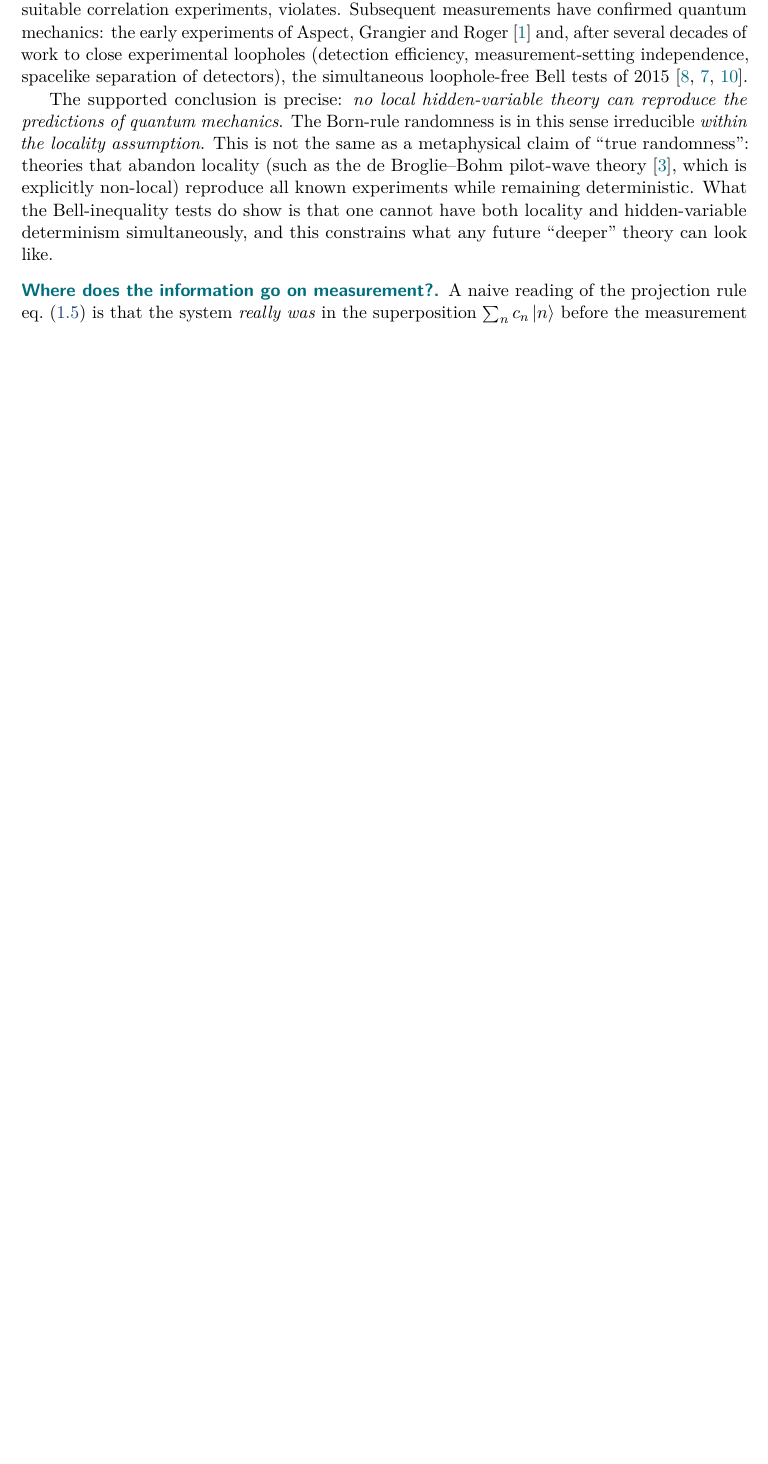
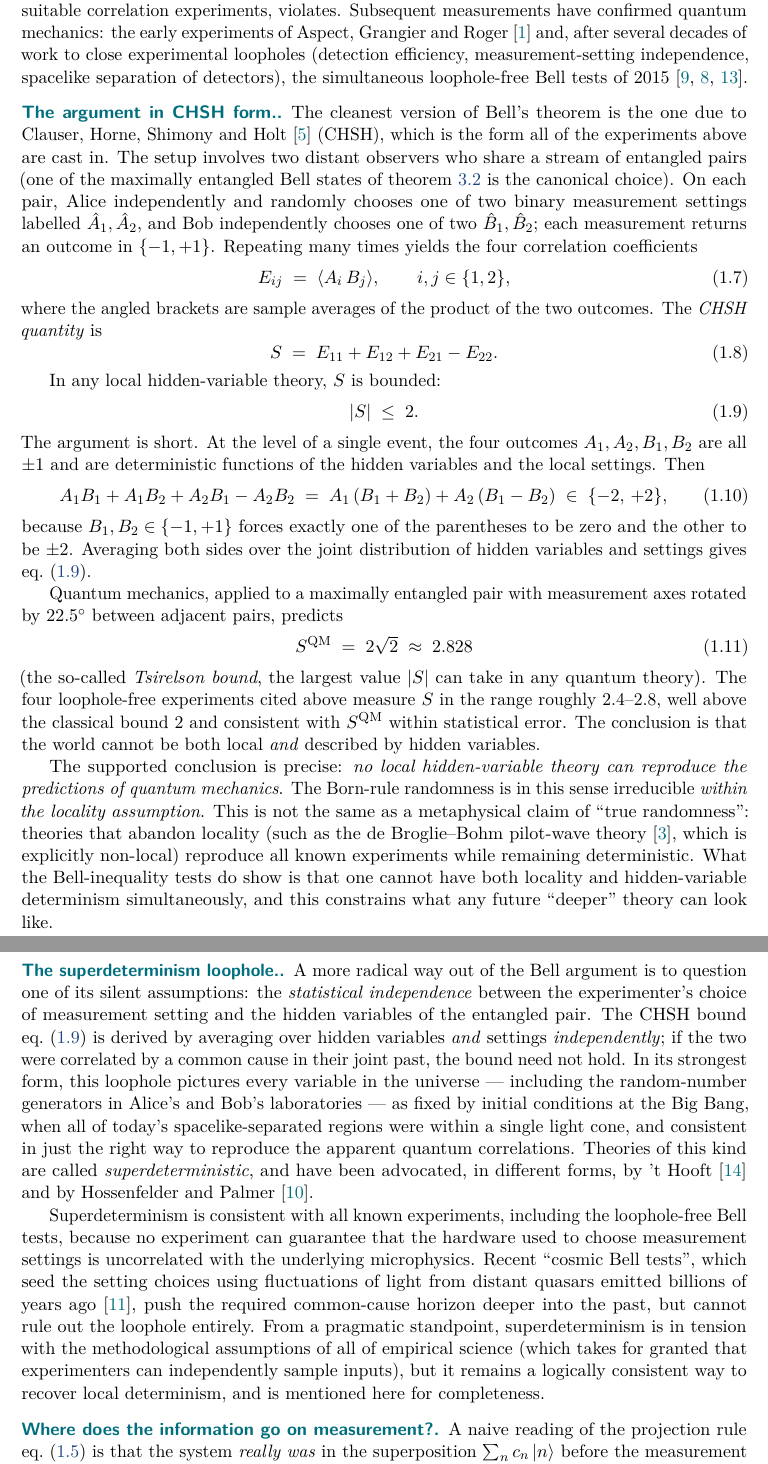
Before and after one commit to fewagner/quantum101, a LaTeX thesis (main.tex, which reads bibliography.bib, chapters/01_postulates_and_states.tex): part of page 14 of 51 before the commit and two parts of pages 14 and 15 of 51 after it, the two joined at a grey line, cut so that both start at the same text, the shorter picture padded with empty space. Compiled offline with pdfLaTeX.

Commit message:
Expand 1.3.1: CHSH inequality and the superdeterminism loophole
Per review: explain the Bell inequality with enough detail that the
reader sees why it holds for local hidden variables and why QM
violates it, and add a reference to the superdeterminism loophole.

CHSH form (new \paragraph block right after the experimental list):

  - Setup: two distant observers, two binary measurement settings
    each, outcomes +/-1 on a shared entangled pair.
  - Define E_ij = <A_i B_j> and the CHSH quantity S = E_11 + E_12
    + E_21 - E_22.
  - Local-hidden-variable bound |S| <= 2, with the short
    A_1(B_1+B_2) + A_2(B_1-B_2) in {-2,+2} argument spelled out.
  - QM prediction S = 2 sqrt 2 (Tsirelson bound), with the canonical
    angle choice (22.5 deg between adjacent pairs).
  - Loophole-free experiments measure S in 2.4-2.8 range, ruling
    out local hidden variables.

Superdeterminism (new \paragraph block before "Where does the
information go"):

  - Identify the silent statistical-independence assumption in the
    CHSH derivation (averaging over hidden variables and settings
    independently).
  - Strong form: random-number generators in Alice's and Bob's
    laboratories are themselves predetermined by initial conditions
    at the Big Bang, when all spacelike-separated regions were
    within a single light cone.
  - Cite 't Hooft's cellular-automaton interpretation and the
    Hossenfelder-Palmer "Rethinking Superdeterminism" review.
  - Note that cosmic Bell tests using quasar randomness (Rauch et
    al 2018) push the required common-cause horizon further into
    the past, but cannot rule out the loophole.
  - Stress that superdeterminism is in tension with the
    methodology of empirical science but is logically consistent.

Add four BibTeX entries: chsh1969, rauch2018, thooft2016,
hossenfelder2020. Bibliography count is now 15. CLAUDE.md updated.

```diff
--- a/bibliography.bib
+++ b/bibliography.bib
@@ -56,0 +83 @@
+  author    = {'t~Hooft, G.},
--- a/chapters/01_postulates_and_states.tex
+++ b/chapters/01_postulates_and_states.tex
@@ -229,6 +229,61 @@ measurement-setting independence, spacelike separation of
 detectors), the simultaneous loophole-free Bell tests of
 2015~\cite{hensen2015,giustina2015,shalm2015}.
 
+\paragraph{The argument in CHSH form.}
+The cleanest version of Bell's theorem is the one due to Clauser,
+Horne, Shimony and Holt~\cite{chsh1969} (CHSH), which is the form
+all of the experiments above are cast in. The setup involves two
+distant observers who share a stream of entangled pairs (one of the
+maximally entangled Bell states of \cref{ex:bell-states} is the
+canonical choice). On each pair, Alice independently and randomly
+chooses one of two binary measurement settings labelled
+$\op{A}_1, \op{A}_2$, and Bob independently chooses one of two
+$\op{B}_1, \op{B}_2$; each measurement returns an outcome in
+$\{-1, +1\}$. Repeating many times yields the four correlation
+coefficients
+\begin{equation}
+E_{ij} \;=\; \langle A_i\,B_j\rangle,
+\qquad i,j \in \{1,2\},
+\end{equation}
+where the angled brackets are sample averages of the product of the
+two outcomes. The \emph{CHSH quantity} is
+\begin{equation}
+\label{eq:chsh}
+S \;=\; E_{11} + E_{12} + E_{21} - E_{22}.
+\end{equation}
+
+In any local hidden-variable theory, $S$ is bounded:
+\begin{equation}
+\label{eq:chsh-bound}
+|S| \;\leq\; 2.
+\end{equation}
+The argument is short. At the level of a single event, the four
+outcomes $A_1, A_2, B_1, B_2$ are all $\pm 1$ and are deterministic
+functions of the hidden variables and the local settings. Then
+\begin{equation}
+A_1 B_1 + A_1 B_2 + A_2 B_1 - A_2 B_2
+\;=\; A_1\,(B_1 + B_2) + A_2\,(B_1 - B_2)
+\;\in\; \{-2,\, +2\},
+\end{equation}
+because $B_1, B_2 \in \{-1, +1\}$ forces exactly one of the
+parentheses to be zero and the other to be $\pm 2$. Averaging both
+sides over the joint distribution of hidden variables and settings
+gives \cref{eq:chsh-bound}.
+
+Quantum mechanics, applied to a maximally entangled pair with
+measurement axes rotated by $22.5^\circ$ between adjacent pairs,
+predicts
+\begin{equation}
+\label{eq:tsirelson}
+S^{\text{QM}} \;=\; 2\sqrt 2 \;\approx\; 2.828
+\end{equation}
+(the so-called \emph{Tsirelson bound}, the largest value $|S|$ can
+take in any quantum theory). The four loophole-free experiments
+cited above measure $S$ in the range roughly $2.4$--$2.8$, well
+above the classical bound $2$ and consistent with $S^{\text{QM}}$
+within statistical error. The conclusion is that the world cannot
+be both local \emph{and} described by hidden variables.
+
 The supported conclusion is precise: \emph{no local hidden-variable
 theory can reproduce the predictions of quantum mechanics}. The
 Born-rule randomness is in this sense irreducible \emph{within the
@@ -240,6 +295,38 @@ remaining deterministic. What the Bell-inequality tests do show is
 that one cannot have both locality and hidden-variable determinism
 simultaneously, and this constrains what any future ``deeper''
 theory can look like.
+
+\paragraph{The superdeterminism loophole.}
+A more radical way out of the Bell argument is to question one of
+its silent assumptions: the \emph{statistical independence} between
+the experimenter's choice of measurement setting and the hidden
+variables of the entangled pair. The CHSH bound \cref{eq:chsh-bound}
+is derived by averaging over hidden variables \emph{and} settings
+\emph{independently}; if the two were correlated by a common cause
+in their joint past, the bound need not hold. In its strongest
+form, this loophole pictures every variable in the universe ---
+including the random-number generators in Alice's and Bob's
+laboratories --- as fixed by initial conditions at the Big Bang,
+when all of today's spacelike-separated regions were within a
+single light cone, and consistent in just the right way to
+reproduce the apparent quantum correlations. Theories of this kind
+are called \emph{superdeterministic}, and have been advocated, in
+different forms, by 't~Hooft~\cite{thooft2016} and by Hossenfelder
+and Palmer~\cite{hossenfelder2020}.
+
+Superdeterminism is consistent with all known experiments,
+including the loophole-free Bell tests, because no experiment can
+guarantee that the hardware used to choose measurement settings is
+uncorrelated with the underlying microphysics. Recent ``cosmic
+Bell tests'', which seed the setting choices using fluctuations of
+light from distant quasars emitted billions of years
+ago~\cite{rauch2018}, push the required common-cause horizon
+deeper into the past, but cannot rule out the loophole entirely.
+From a pragmatic standpoint, superdeterminism is in tension with
+the methodological assumptions of all of empirical science (which
+takes for granted that experimenters can independently sample
+inputs), but it remains a logically consistent way to recover
+local determinism, and is mentioned here for completeness.
 
 \paragraph{Where does the information go on measurement?}
 A naive reading of the projection rule \cref{eq:projection} is that
```
Also changed, not shown: CLAUDE.md (+3 -3 lines), bibliography.bib (43 more changed lines).
